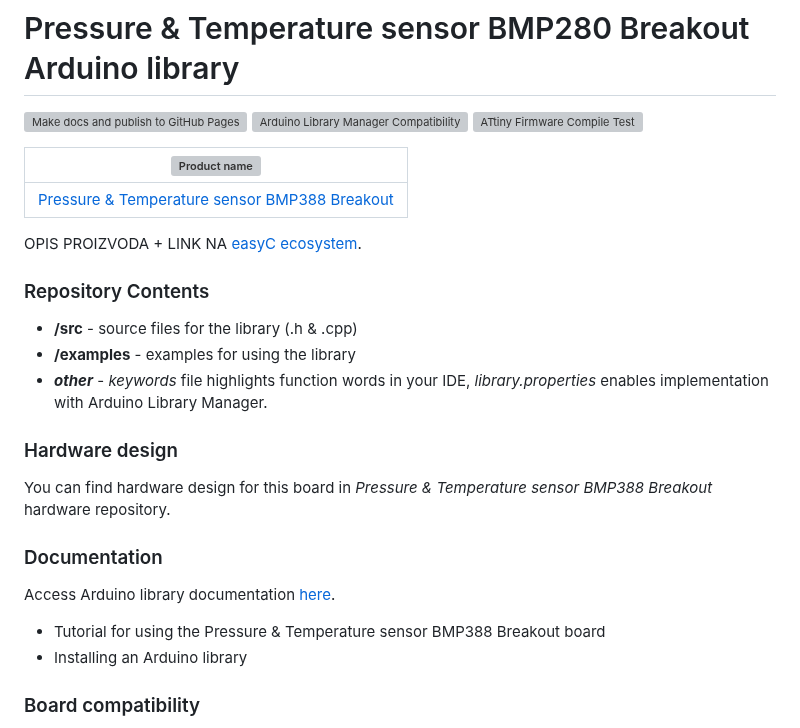
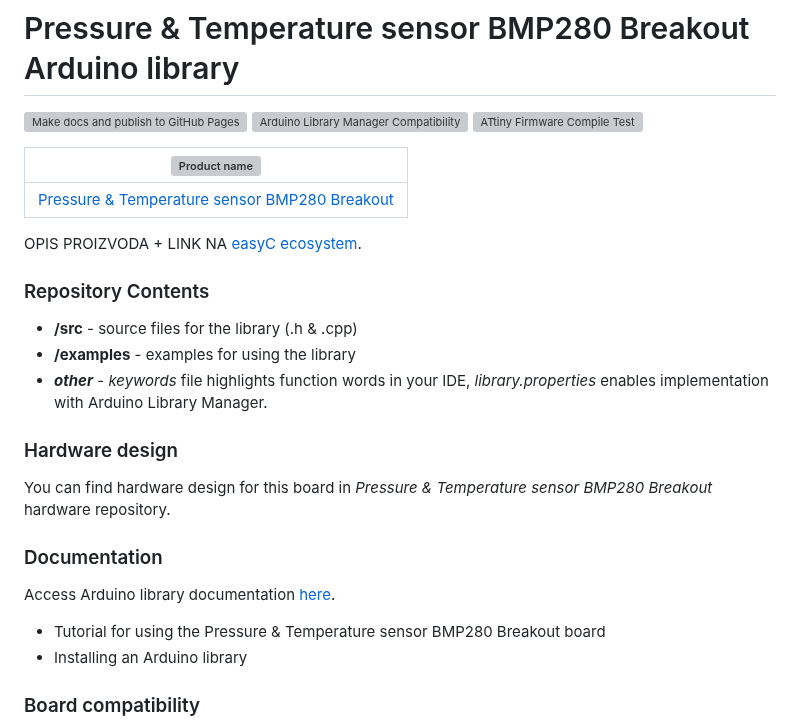
Before and after one commit to SolderedElectronics/Soldered-BMP280-Arduino-Library, a Markdown page: README.md, the part around one of its changes. Rendered like a GitHub page; grey boxes are pictures that could not be loaded.

Commit message:
Committing dev changes

```diff
--- a/README.md
+++ b/README.md
@@ -6,7 +6,7 @@
 
 | ![Product name](https://upload.wikimedia.org/wikipedia/commons/8/8f/Example_image.svg) |
 | :------------------------------------------------------------------------------------: |
-|                      [Pressure & Temperature sensor BMP388 Breakout](https://www.solde.red/333315)                      |
+|                      [Pressure & Temperature sensor BMP280 Breakout](https://www.solde.red/333315)                      |
 
 OPIS PROIZVODA + LINK NA [easyC ecosystem](https://www.soldered.com/en/easyC).
 
@@ -18,13 +18,13 @@ OPIS PROIZVODA + LINK NA [easyC ecosystem](https://www.soldered.com/en/easyC).
 
 ### Hardware design
 
-You can find hardware design for this board in _Pressure & Temperature sensor BMP388 Breakout_ hardware repository.
+You can find hardware design for this board in _Pressure & Temperature sensor BMP280 Breakout_ hardware repository.
 
 ### Documentation
 
 Access Arduino library documentation [here](https://SolderedElectronics.github.io/Soldered-BMP280-Arduino-Library/).
 
-- Tutorial for using the Pressure & Temperature sensor BMP388 Breakout board
+- Tutorial for using the Pressure & Temperature sensor BMP280 Breakout board
 - Installing an Arduino library
 
 ### Board compatibility
```
Also changed, not shown: other parts of README.md (+1 -1 lines).
